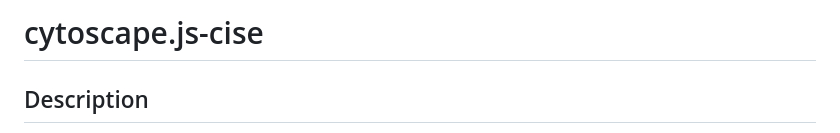
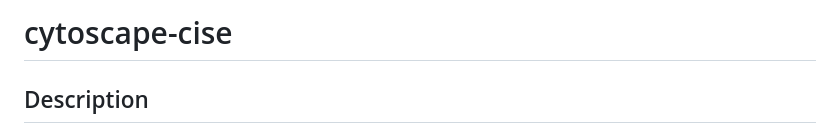
Before and after one commit to iVis-at-Bilkent/cytoscape.js-cise, a Markdown page: README.md, the part around the change. Drawn GitHub-style.

```diff
--- a/README.md
+++ b/README.md
@@ -1,4 +1,4 @@
-cytoscape.js-cise
+cytoscape-cise
 ================================================================================
 
 
```
